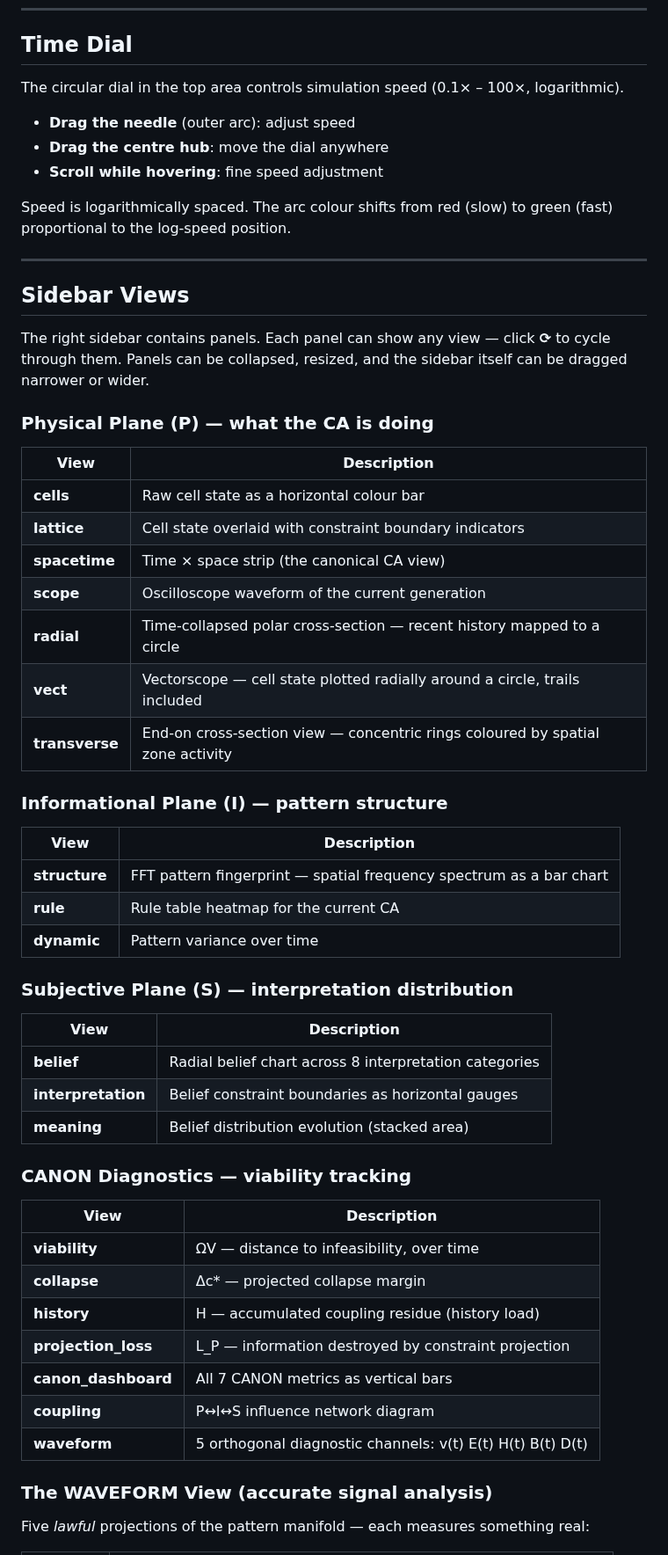
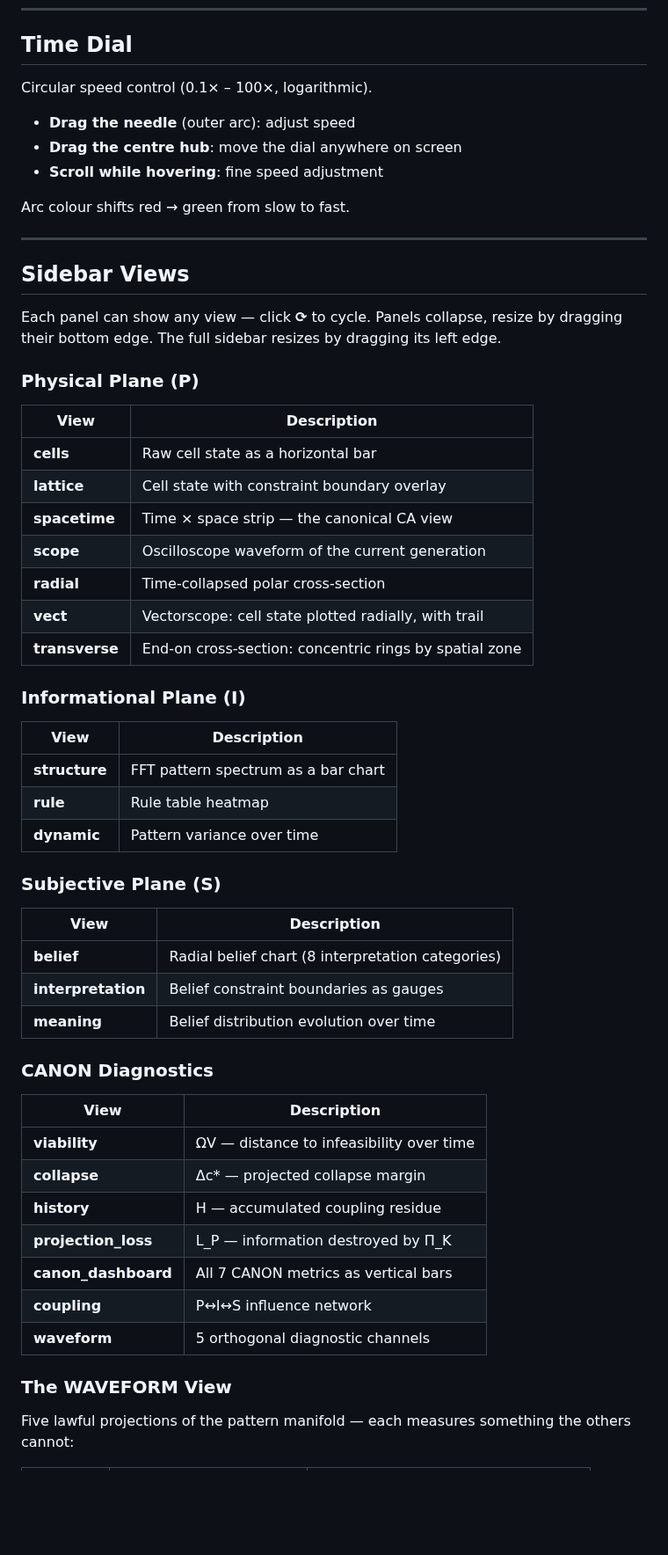
Before and after one commit to ppeck1/canon-explorer, a Markdown page: README.md, the part around one of its changes. Shown at 88% size. Drawn GitHub-style; blank space fills up the shorter version.

```diff
--- a/README.md
+++ b/README.md
@@ -130,61 +170,61 @@ Toggle with **S** or the **settings** button. Contains sliders that apply to the
 
 ## Time Dial
 
-The circular dial in the top area controls simulation speed (0.1× – 100×, logarithmic).
+Circular speed control (0.1× – 100×, logarithmic).
 
 - **Drag the needle** (outer arc): adjust speed
-- **Drag the centre hub**: move the dial anywhere
+- **Drag the centre hub**: move the dial anywhere on screen
 - **Scroll while hovering**: fine speed adjustment
 
-Speed is logarithmically spaced. The arc colour shifts from red (slow) to green (fast) proportional to the log-speed position.
+Arc colour shifts red → green from slow to fast.
 
 ---
 
 ## Sidebar Views
 
-The right sidebar contains panels. Each panel can show any view — click **⟳** to cycle through them. Panels can be collapsed, resized, and the sidebar itself can be dragged narrower or wider.
+Each panel can show any view — click **⟳** to cycle. Panels collapse, resize by dragging their bottom edge. The full sidebar resizes by dragging its left edge.
 
-### Physical Plane (P) — what the CA is doing
+### Physical Plane (P)
 
 | View | Description |
 |---|---|
-| **cells** | Raw cell state as a horizontal colour bar |
-| **lattice** | Cell state overlaid with constraint boundary indicators |
-| **spacetime** | Time × space strip (the canonical CA view) |
+| **cells** | Raw cell state as a horizontal bar |
+| **lattice** | Cell state with constraint boundary overlay |
+| **spacetime** | Time × space strip — the canonical CA view |
 | **scope** | Oscilloscope waveform of the current generation |
-| **radial** | Time-collapsed polar cross-section — recent history mapped to a circle |
-| **vect** | Vectorscope — cell state plotted radially around a circle, trails included |
-| **transverse** | End-on cross-section view — concentric rings coloured by spatial zone activity |
+| **radial** | Time-collapsed polar cross-section |
+| **vect** | Vectorscope: cell state plotted radially, with trail |
+| **transverse** | End-on cross-section: concentric rings by spatial zone |
 
-### Informational Plane (I) — pattern structure
+### Informational Plane (I)
 
 | View | Description |
 |---|---|
-| **structure** | FFT pattern fingerprint — spatial frequency spectrum as a bar chart |
-| **rule** | Rule table heatmap for the current CA |
+| **structure** | FFT pattern spectrum as a bar chart |
+| **rule** | Rule table heatmap |
 | **dynamic** | Pattern variance over time |
 
-### Subjective Plane (S) — interpretation distribution
+### Subjective Plane (S)
 
 | View | Description |
 |---|---|
-| **belief** | Radial belief chart across 8 interpretation categories |
-| **interpretation** | Belief constraint boundaries as horizontal gauges |
-| **meaning** | Belief distribution evolution (stacked area) |
+| **belief** | Radial belief chart (8 interpretation categories) |
+| **interpretation** | Belief constraint boundaries as gauges |
+| **meaning** | Belief distribution evolution over time |
 
-### CANON Diagnostics — viability tracking
+### CANON Diagnostics
 
 | View | Description |
 |---|---|
-| **viability** | ΩV — distance to infeasibility, over time |
+| **viability** | ΩV — distance to infeasibility over time |
 | **collapse** | Δc* — projected collapse margin |
-| **history** | H — accumulated coupling residue (history load) |
-| **projection_loss** | L_P — information destroyed by constraint projection |
+| **history** | H — accumulated coupling residue |
+| **projection_loss** | L_P — information destroyed by Π_K |
 | **canon_dashboard** | All 7 CANON metrics as vertical bars |
-| **coupling** | P↔I↔S influence network diagram |
-| **waveform** | 5 orthogonal diagnostic channels: v(t) E(t) H(t) B(t) D(t) |
+| **coupling** | P↔I↔S influence network |
+| **waveform** | 5 orthogonal diagnostic channels |
 
-### The WAVEFORM View (accurate signal analysis)
+### The WAVEFORM View
 
-Five *lawful* projections of the pattern manifold — each measures something real:
+Five lawful projections of the pattern manifold — each measures something the others cannot:
 
```
Also changed, not shown: other parts of README.md (+85 -56 lines), screenshots/cax_binary_1.png (added), screenshots/cax_life_1.png (added), screenshots/cax_trinary_1.png (added), screenshots/cax_wire_1.png (added).
